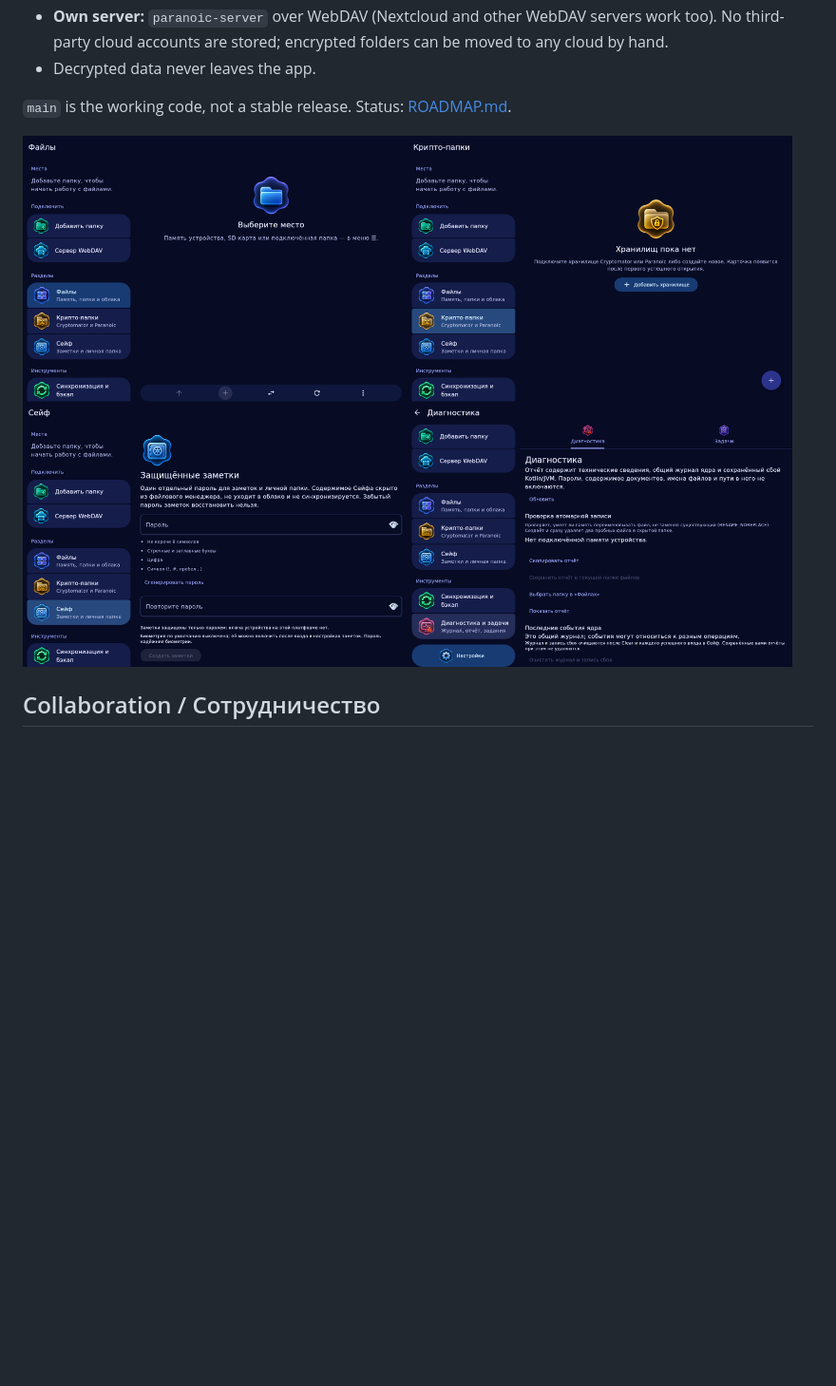
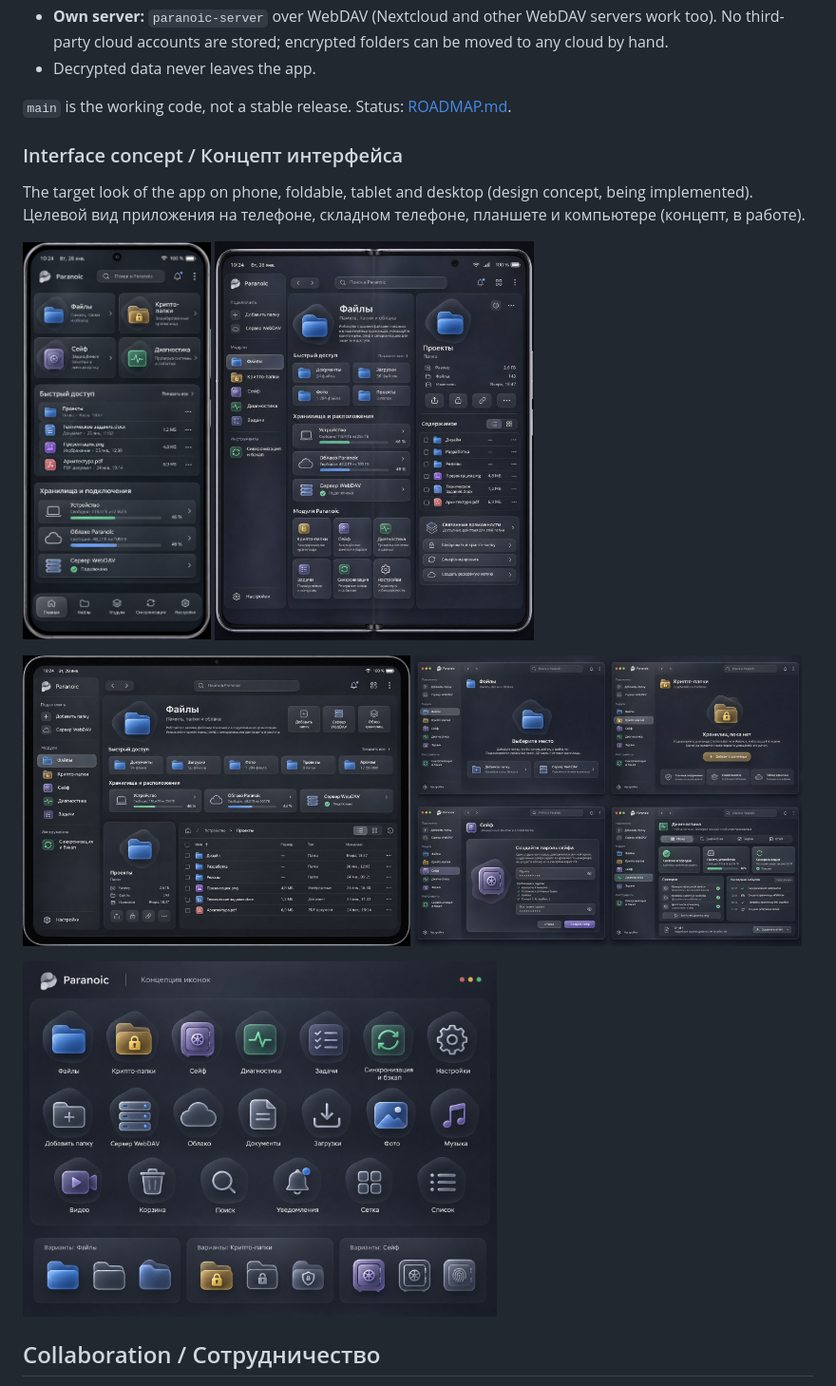
Before and after one commit to Stratayun/Paranoic_open-v3, a Markdown page: README.md, the part around the change. Shown at 95% size. Drawn GitHub-style; pictures changed too: docs/images/app-preview.png (deleted), docs/images/concept-desktop.jpg (added), docs/images/concept-foldable.jpg (added); blank space fills up the shorter version.

Commit message:
README/ROADMAP: interface concept replaces the old app preview
Phone, foldable, tablet, desktop and icon concept images (JPEG) in docs/images; the old
screenshot app-preview.png is removed. Marked as a concept being implemented.

Co-Authored-By: Claude Opus 5.5 <noreply@anthropic.com>
Claude-Session: https://claude.ai/code/session_01TP2gY6Nk1YNBtyrNXMPwtj

```diff
--- a/README.md
+++ b/README.md
@@ -11,7 +11,20 @@
 
 `main` is the working code, not a stable release. Status: [ROADMAP.md](ROADMAP.md).
 
-![Paranoic](docs/images/app-preview.png)
+### Interface concept / Концепт интерфейса
+
+The target look of the app on phone, foldable, tablet and desktop (design concept, being implemented).
+Целевой вид приложения на телефоне, складном телефоне, планшете и компьютере (концепт, в работе).
+
+<p>
+  <img src="docs/images/concept-phone.jpg" alt="Phone" height="420">
+  <img src="docs/images/concept-foldable.jpg" alt="Foldable" height="420">
+</p>
+<p>
+  <img src="docs/images/concept-tablet.jpg" alt="Tablet" width="49%">
+  <img src="docs/images/concept-desktop.jpg" alt="Desktop" width="49%">
+</p>
+<p><img src="docs/images/concept-icons.jpg" alt="Icons" width="60%"></p>
 
 ## Collaboration / Сотрудничество
 
```
Also changed, not shown: ROADMAP.md (+3 -1 lines).
